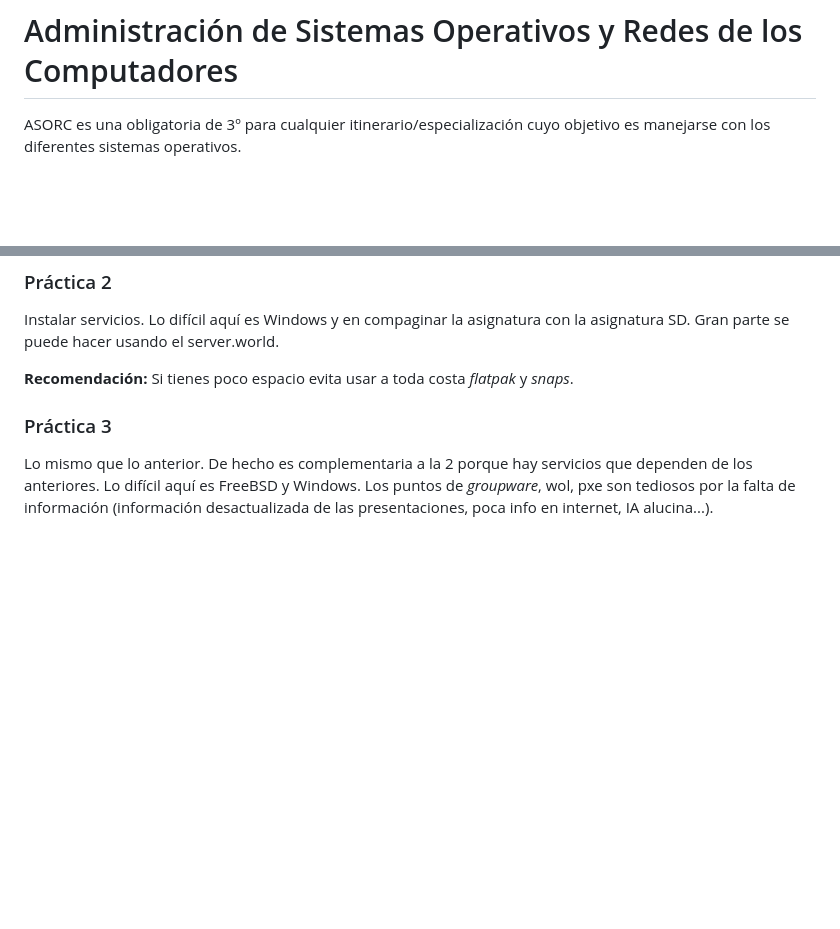
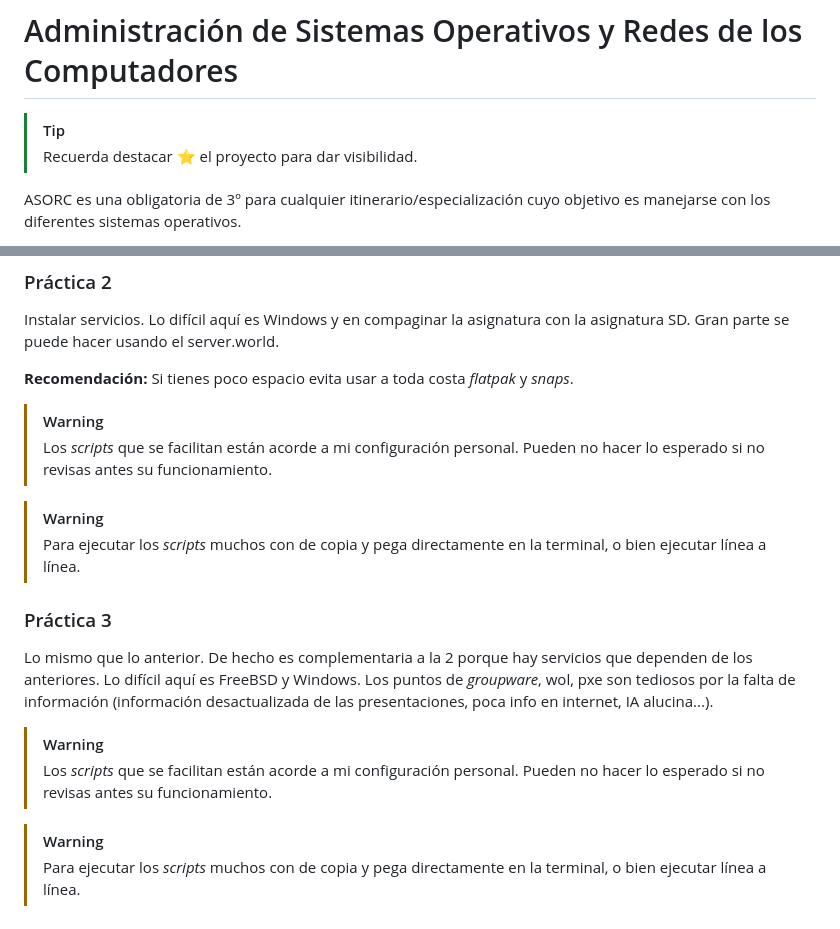
Before and after one commit to ip61-ua/ASORC, a Markdown page: README.md, 2 parts joined by grey strips. Drawn GitHub-style; blank space fills up the shorter version.

Commit message:
doc: Enhance README with tips and warnings
Added tips and warnings regarding script usage and installation recommendations.

```diff
--- a/README.md
+++ b/README.md
@@ -1,4 +1,7 @@
 # Administración de Sistemas Operativos y Redes de los Computadores
+
+> [!TIP]
+> Recuerda destacar ⭐ el proyecto para dar visibilidad.
 
 ASORC es una obligatoria de 3º para cualquier itinerario/especialización cuyo objetivo es manejarse con los diferentes sistemas operativos.
 
@@ -65,6 +68,18 @@ Instalar servicios. Lo difícil aquí es Windows y en compaginar la asignatura c
 
 **Recomendación:** Si tienes poco espacio evita usar a toda costa *flatpak* y *snaps*.
 
+> [!WARNING]
+> Los *scripts* que se facilitan están acorde a mi configuración personal. Pueden no hacer lo esperado si no revisas antes su funcionamiento.
+
+> [!WARNING]
+> Para ejecutar los *scripts* muchos con de copia y pega directamente en la terminal, o bien ejecutar línea a línea.
+
 ### Práctica 3
 
 Lo mismo que lo anterior. De hecho es complementaria a la 2 porque hay servicios que dependen de los anteriores. Lo difícil aquí es FreeBSD y Windows. Los puntos de *groupware*, wol, pxe son tediosos por la falta de información (información desactualizada de las presentaciones, poca info en internet, IA alucina...).
+
+> [!WARNING]
+> Los *scripts* que se facilitan están acorde a mi configuración personal. Pueden no hacer lo esperado si no revisas antes su funcionamiento.
+
+> [!WARNING]
+> Para ejecutar los *scripts* muchos con de copia y pega directamente en la terminal, o bien ejecutar línea a línea.
```
